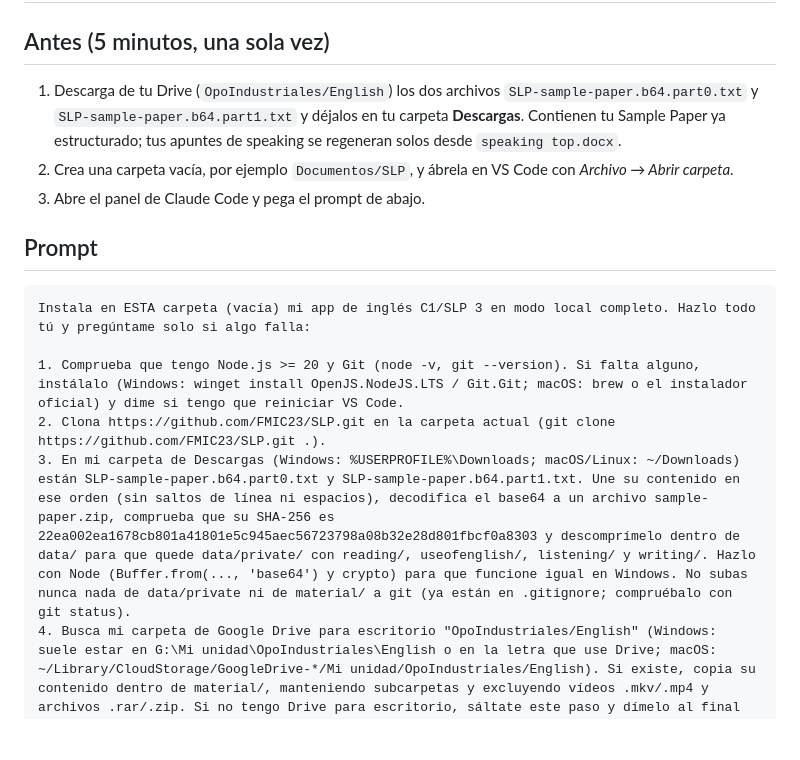
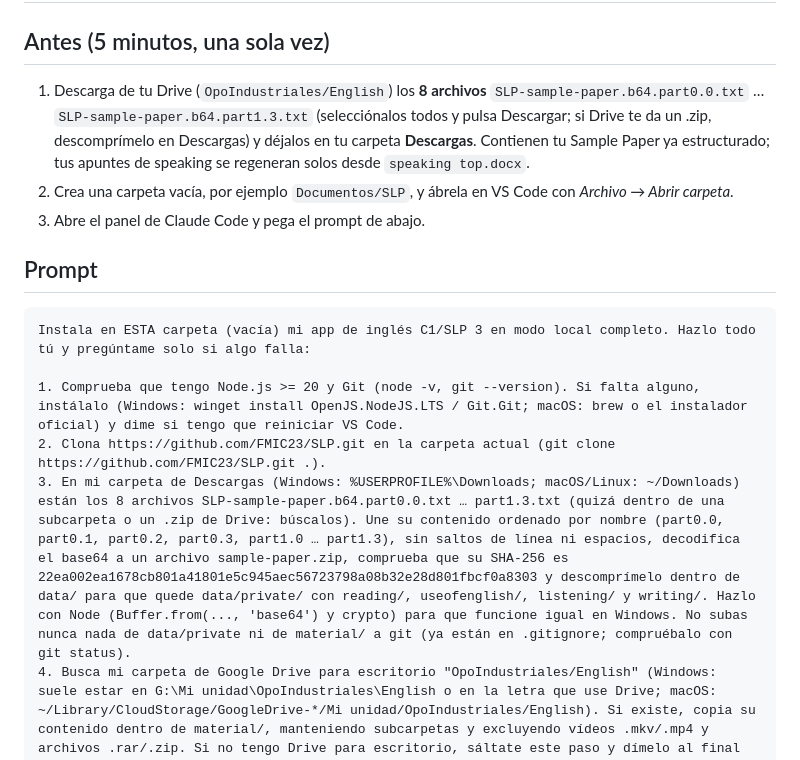
Before and after one commit to FMIC23/SLP, a Markdown page: docs/PROMPT-VSCODE.md, the part around the change. GitHub-like rendering; blank space fills up the shorter version.

Commit message:
Prompt de VS Code: Sample Paper en 8 trozos verificados
Co-Authored-By: Claude Opus 5.5 <noreply@anthropic.com>
Claude-Session: https://claude.ai/code/session_011jfNYXStVtVyNTuT7PNs8B

```diff
--- a/docs/PROMPT-VSCODE.md
+++ b/docs/PROMPT-VSCODE.md
@@ -1,7 +1,7 @@
 # Instalar la app completa en tu PC con Claude Code (VS Code)
 
 ## Antes (5 minutos, una sola vez)
-1. Descarga de tu Drive (`OpoIndustriales/English`) los dos archivos `SLP-sample-paper.b64.part0.txt` y `SLP-sample-paper.b64.part1.txt` y déjalos en tu carpeta **Descargas**. Contienen tu Sample Paper ya estructurado; tus apuntes de speaking se regeneran solos desde `speaking top.docx`.
+1. Descarga de tu Drive (`OpoIndustriales/English`) los **8 archivos** `SLP-sample-paper.b64.part0.0.txt` … `SLP-sample-paper.b64.part1.3.txt` (selecciónalos todos y pulsa Descargar; si Drive te da un .zip, descomprímelo en Descargas) y déjalos en tu carpeta **Descargas**. Contienen tu Sample Paper ya estructurado; tus apuntes de speaking se regeneran solos desde `speaking top.docx`.
 2. Crea una carpeta vacía, por ejemplo `Documentos/SLP`, y ábrela en VS Code con *Archivo → Abrir carpeta*.
 3. Abre el panel de Claude Code y pega el prompt de abajo.
 
@@ -12,7 +12,7 @@ Instala en ESTA carpeta (vacía) mi app de inglés C1/SLP 3 en modo local comple
 
 1. Comprueba que tengo Node.js >= 20 y Git (node -v, git --version). Si falta alguno, instálalo (Windows: winget install OpenJS.NodeJS.LTS / Git.Git; macOS: brew o el instalador oficial) y dime si tengo que reiniciar VS Code.
 2. Clona https://github.com/FMIC23/SLP.git en la carpeta actual (git clone https://github.com/FMIC23/SLP.git .).
-3. En mi carpeta de Descargas (Windows: %USERPROFILE%\Downloads; macOS/Linux: ~/Downloads) están SLP-sample-paper.b64.part0.txt y SLP-sample-paper.b64.part1.txt. Une su contenido en ese orden (sin saltos de línea ni espacios), decodifica el base64 a un archivo sample-paper.zip, comprueba que su SHA-256 es 22ea002ea1678cb801a41801e5c945aec56723798a08b32e28d801fbcf0a8303 y descomprímelo dentro de data/ para que quede data/private/ con reading/, useofenglish/, listening/ y writing/. Hazlo con Node (Buffer.from(..., 'base64') y crypto) para que funcione igual en Windows. No subas nunca nada de data/private ni de material/ a git (ya están en .gitignore; compruébalo con git status).
+3. En mi carpeta de Descargas (Windows: %USERPROFILE%\Downloads; macOS/Linux: ~/Downloads) están los 8 archivos SLP-sample-paper.b64.part0.0.txt … part1.3.txt (quizá dentro de una subcarpeta o un .zip de Drive: búscalos). Une su contenido ordenado por nombre (part0.0, part0.1, part0.2, part0.3, part1.0 … part1.3), sin saltos de línea ni espacios, decodifica el base64 a un archivo sample-paper.zip, comprueba que su SHA-256 es 22ea002ea1678cb801a41801e5c945aec56723798a08b32e28d801fbcf0a8303 y descomprímelo dentro de data/ para que quede data/private/ con reading/, useofenglish/, listening/ y writing/. Hazlo con Node (Buffer.from(..., 'base64') y crypto) para que funcione igual en Windows. No subas nunca nada de data/private ni de material/ a git (ya están en .gitignore; compruébalo con git status).
 4. Busca mi carpeta de Google Drive para escritorio "OpoIndustriales/English" (Windows: suele estar en G:\Mi unidad\OpoIndustriales\English o en la letra que use Drive; macOS: ~/Library/CloudStorage/GoogleDrive-*/Mi unidad/OpoIndustriales/English). Si existe, copia su contenido dentro de material/, manteniendo subcarpetas y excluyendo vídeos .mkv/.mp4 y archivos .rar/.zip. Si no tengo Drive para escritorio, sáltate este paso y dímelo al final (sin material no se generan mis 1 552 tarjetas de speaking: bastará con copiar después «speaking top.docx» a material/ y volver a ejecutar npm run local).
 5. Ejecuta npm install, npm test y npm run local. Comprueba que se abre http://localhost:4173, que arriba aparecen los perfiles Fran y Mayka y que en Reading/Use of English/Listening hay ejercicios marcados como "privado" (Sample Paper 1).
 6. Crea en mi escritorio un acceso directo llamado "Inglés C1-SLP" que ejecute iniciar-windows.bat (Windows) o iniciar-mac-linux.command (macOS) de esta carpeta.
```
